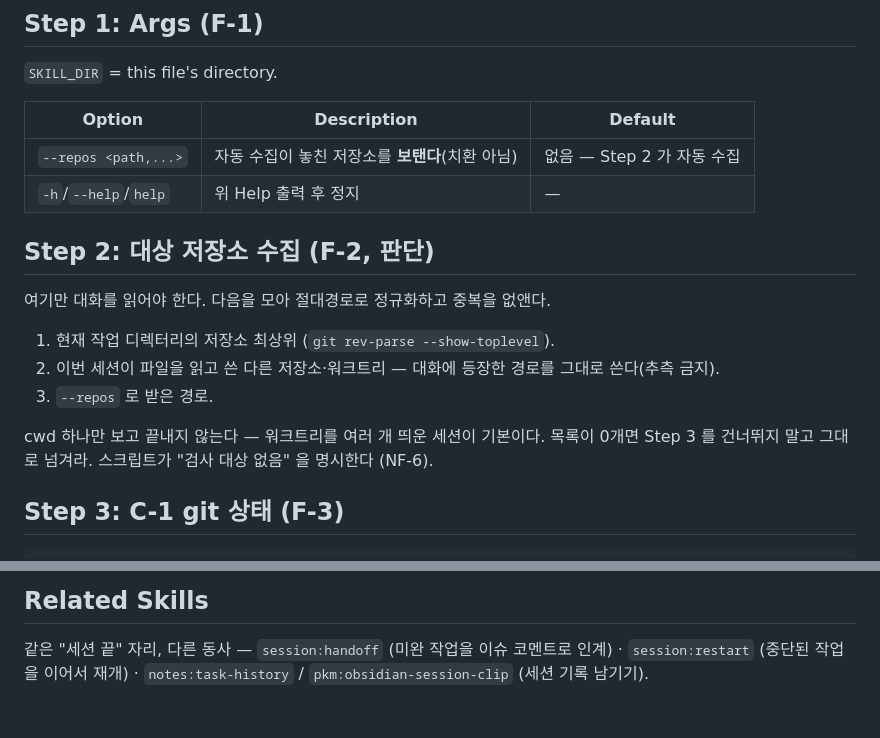
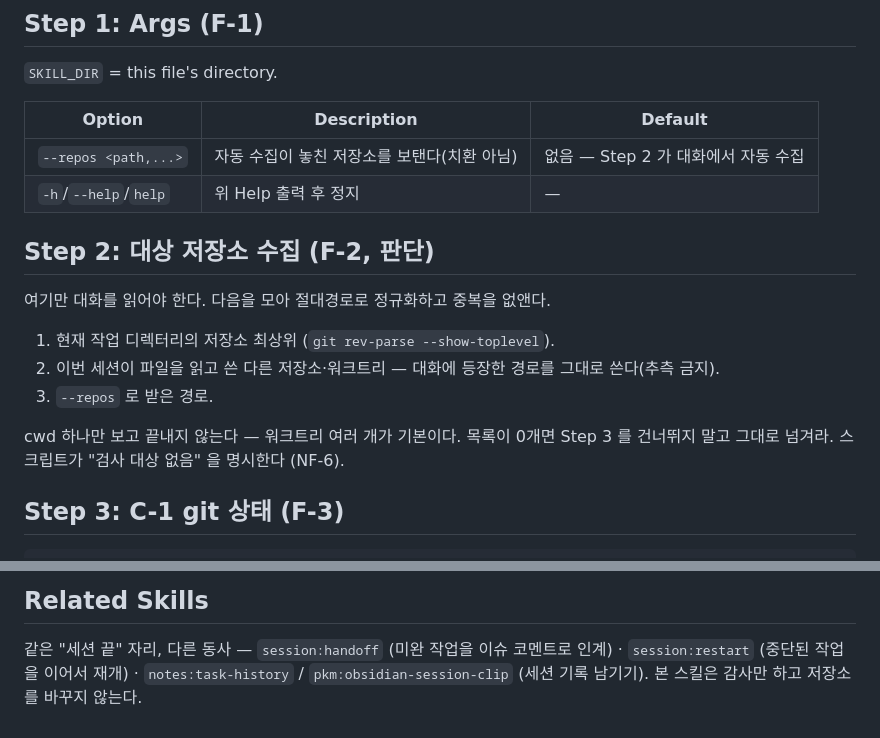
Before and after one commit to dEitY719/session-skills, a Markdown page: skills/close/SKILL.md, 2 parts joined by grey strips. Drawn GitHub-style.

Commit message:
docs(close): unify the --repos row and restore the read-only line
agy and codex both flagged the same drift: the option row in SKILL.md and
the one in references/help.md described the default differently, so the two
tables had already diverged on the day they were added. Make the two rows
byte-identical — a one-line grep now proves they agree.

agy also flagged the removed "본 스킬은 감사만 하고 저장소를 바꾸지 않는다"
guardrail in Related Skills. Restore it: a safety-contract restatement is not
the kind of duplication worth trading away. Paid for by rewrapping Step 2's
paragraph, so SKILL.md stays at exactly 100 lines.

Co-Authored-By: Claude Opus 5 (1M context) <noreply@anthropic.com>
Claude-Session: https://claude.ai/code/session_01WGj56ECCXjU7udoD8JNW7o

```diff
--- a/skills/close/SKILL.md
+++ b/skills/close/SKILL.md
@@ -27,7 +27,7 @@ stop. No other tool calls.
 
 | Option | Description | Default |
 |---|---|---|
-| `--repos <path,...>` | 자동 수집이 놓친 저장소를 **보탠다**(치환 아님) | 없음 — Step 2 가 자동 수집 |
+| `--repos <path,...>` | 자동 수집이 놓친 저장소를 보탠다(치환 아님) | 없음 — Step 2 가 대화에서 자동 수집 |
 | `-h`/`--help`/`help` | 위 Help 출력 후 정지 | — |
 
 ## Step 2: 대상 저장소 수집 (F-2, 판단)
@@ -39,9 +39,8 @@ stop. No other tool calls.
    그대로 쓴다(추측 금지).
 3. `--repos` 로 받은 경로.
 
-cwd 하나만 보고 끝내지 않는다 — 워크트리를 여러 개 띄운 세션이 기본이다.
-목록이 0개면 Step 3 를 건너뛰지 말고 그대로 넘겨라. 스크립트가 "검사 대상
-없음" 을 명시한다 (NF-6).
+cwd 하나만 보고 끝내지 않는다 — 워크트리 여러 개가 기본이다. 목록이 0개면
+Step 3 를 건너뛰지 말고 그대로 넘겨라. 스크립트가 "검사 대상 없음" 을 명시한다 (NF-6).
 
 ## Step 3: C-1 git 상태 (F-3)
 
@@ -98,3 +97,4 @@ scratchpad 경로는 세션이 시스템 프롬프트로 받은 값을 그대로
 같은 "세션 끝" 자리, 다른 동사 — `session:handoff` (미완 작업을 이슈
 코멘트로 인계) · `session:restart` (중단된 작업을 이어서 재개) ·
 `notes:task-history` / `pkm:obsidian-session-clip` (세션 기록 남기기).
+본 스킬은 감사만 하고 저장소를 바꾸지 않는다.
```
Also changed, not shown: 1 other file.
